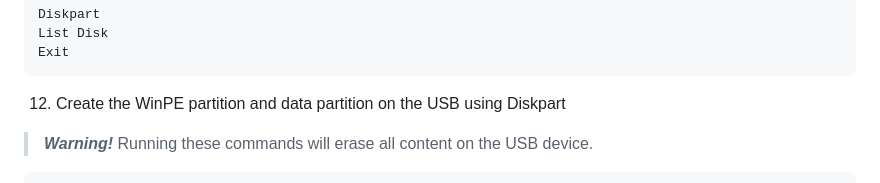
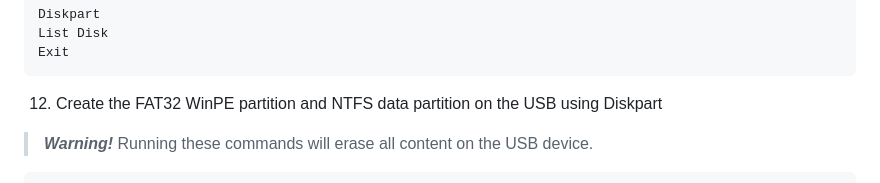
Before and after one commit to HaroldMitts/wininstall, a Markdown page: README.md, the part around one of its changes. Rendered like a GitHub page.

`````diff
--- a/README.md
+++ b/README.md
@@ -146,7 +146,7 @@ List Disk
 Exit
 ````
 
-12. Create the WinPE partition and data partition on the USB using Diskpart
+12. Create the FAT32 WinPE partition and NTFS data partition on the USB using Diskpart
 
 > ***Warning!*** Running these commands will erase all content on the USB device.
 
`````
Also changed, not shown: other parts of README.md (+1 -0 lines), img/dismMgmt-usb.png (added).
